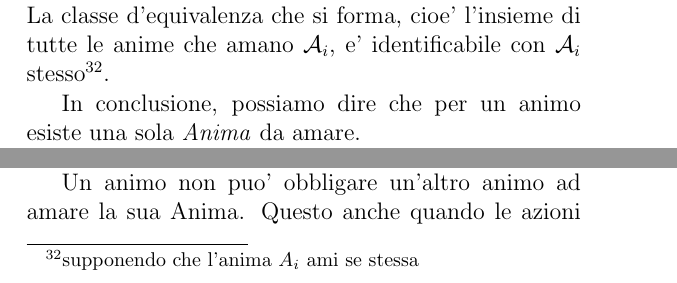
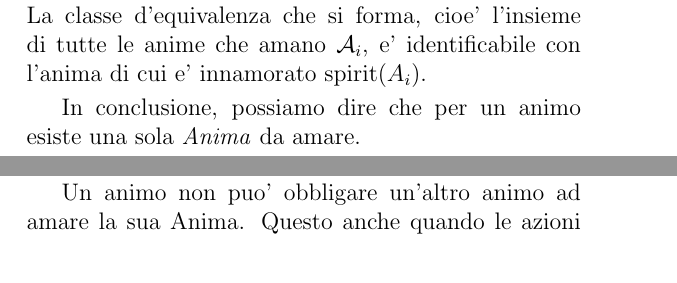
Before and after one commit to kareh/ricercafelicita, a LaTeX book (debug-dio.tex, which reads dio.tex): two parts of page 68 of 102, joined at a grey line, cut so that both start at the same text. Compiled offline with pdfLaTeX.

Commit message:
M dio.tex ?? .dio.tex.swp

```diff
--- a/dio.tex
+++ b/dio.tex
@@ -425,7 +425,7 @@ Per l'animo e' sufficiente amare la sua stessa anima e non altre anime ``fuori''
 Se l'essere $\anima{A}_i=A_1+A_2+\cdots$ e' pero' innamorato in maniera sana di un essere $A_j$, con anima $\anima{A}_j$, e quindi di un anima fuori dal suo se' ($A_j\ne A_i$), per l'animo $\spirit{A_i}$ e' sufficiente amare solo l'anima di cui e' innamorato, cioe' $A_j$. Infatti, se l'anima $\anima{A}_j$ ama $\anima{A}_i$ (in cio' consiste la sanita' dell'innamoramento), allora $\spirit{A_i}$ amando $\anima{A}_j$ amera' $\anima{A}_i$.
 Quindi, per l'animo $\spirit{A_i}$ e' sufficiente amare $A_j$ per amare tutta $\anima{A}_i$, inclusa lei stessa $A_i$ e tutti gli altri esseri.
 
-Tutte le anime che amano $\anima{A}_i$ sono equivalenti per l'animo $\spirit{A_i}$. Se $\anima{A}_k$ e $\anima{A}_j$ amano $\anima{A}_i$, allora ${\anima{A}_k\;\simeq\;\anima{A}_j}$. La classe d'equivalenza che si forma, cioe' l'insieme di tutte le anime che amano $\anima{A}_i$, e' identificabile con $\anima{A}_i$ stesso\footnote{supponendo che l'anima $A_i$ ami se stessa}.
+Tutte le anime che amano $\anima{A}_i$ sono equivalenti per l'animo $\spirit{A_i}$. Se $\anima{A}_k$ e $\anima{A}_j$ amano $\anima{A}_i$, allora ${\anima{A}_k\;\simeq\;\anima{A}_j}$. La classe d'equivalenza che si forma, cioe' l'insieme di tutte le anime che amano $\anima{A}_i$, e' identificabile con l'anima di cui e' innamorato $\spirit{A_i}$.
 
 In conclusione, possiamo dire che per un animo esiste una sola \emph{Anima} da amare.
 
```
